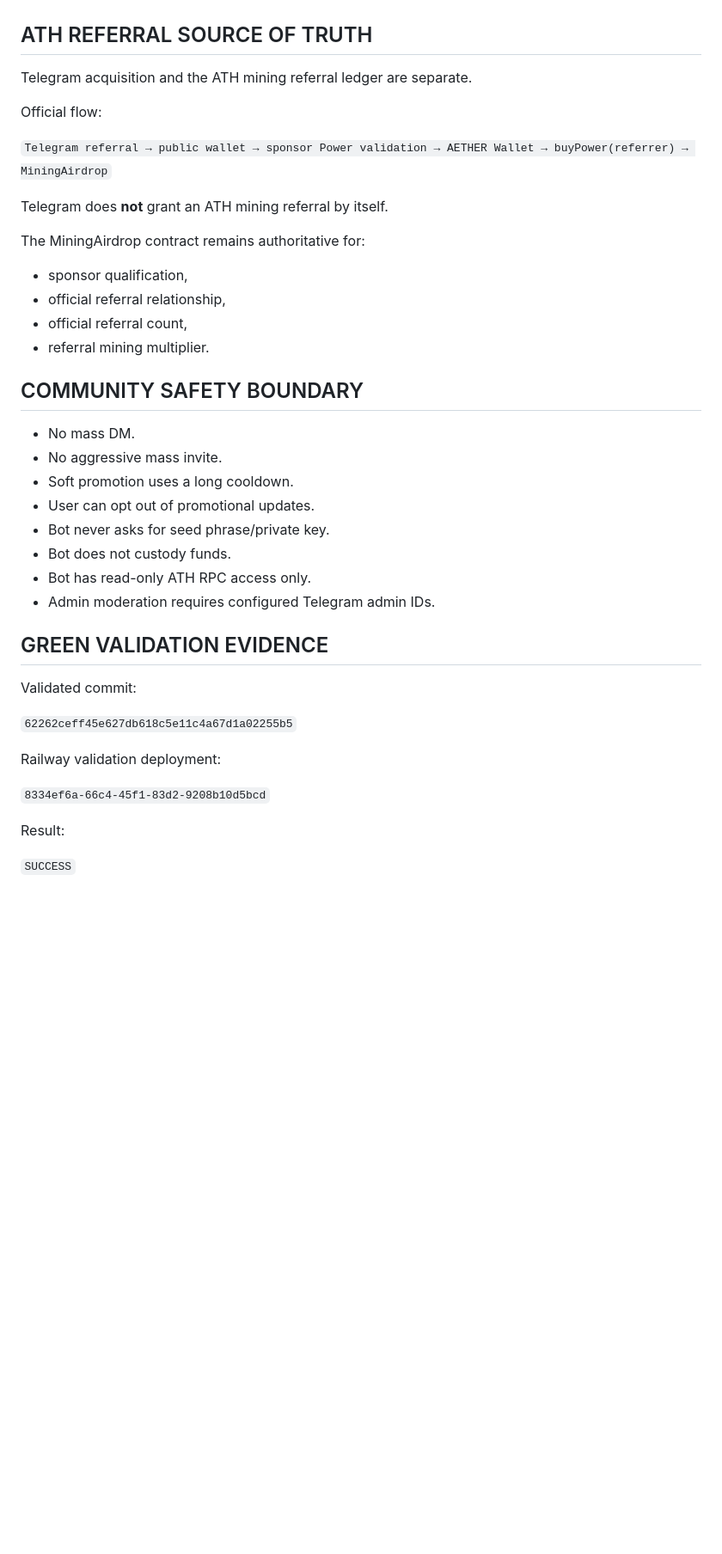
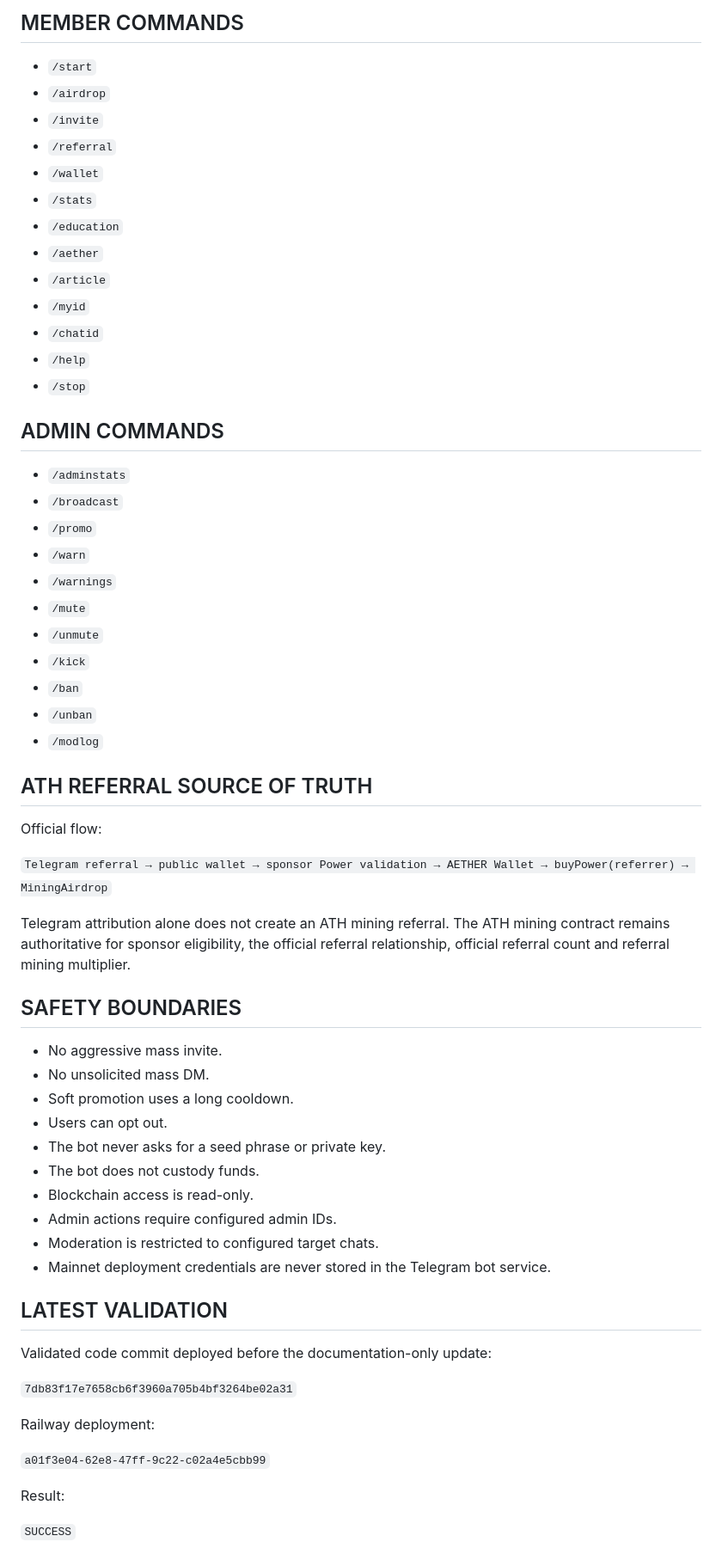
Before and after one commit to alfatih060124-ctrl/AETHER-TOKEN-ATH-, a Markdown page: docs/TELEGRAM_BOT_CHECKPOINT.md, the part around one of its changes. Shown at 86% size. Drawn GitHub-style; blank space fills up the shorter version.

```diff
--- a/docs/TELEGRAM_BOT_CHECKPOINT.md
+++ b/docs/TELEGRAM_BOT_CHECKPOINT.md
@@ -69,40 +95,63 @@ Date: 2026-09-29
+## MEMBER COMMANDS
+
+- `/start`
+- `/airdrop`
+- `/invite`
+- `/referral`
+- `/wallet`
+- `/stats`
+- `/education`
+- `/aether`
+- `/article`
+- `/myid`
+- `/chatid`
+- `/help`
+- `/stop`
+
+## ADMIN COMMANDS
+
+- `/adminstats`
+- `/broadcast`
+- `/promo`
+- `/warn`
+- `/warnings`
+- `/mute`
+- `/unmute`
+- `/kick`
+- `/ban`
+- `/unban`
+- `/modlog`
 
 ## ATH REFERRAL SOURCE OF TRUTH
-
-Telegram acquisition and the ATH mining referral ledger are separate.
 
 Official flow:
 
 `Telegram referral → public wallet → sponsor Power validation → AETHER Wallet → buyPower(referrer) → MiningAirdrop`
 
-Telegram does **not** grant an ATH mining referral by itself.
+Telegram attribution alone does not create an ATH mining referral. The ATH mining contract remains authoritative for sponsor eligibility, the official referral relationship, official referral count and referral mining multiplier.
 
-The MiningAirdrop contract remains authoritative for:
-- sponsor qualification,
-- official referral relationship,
-- official referral count,
-- referral mining multiplier.
+## SAFETY BOUNDARIES
 
-## COMMUNITY SAFETY BOUNDARY
+- No aggressive mass invite.
+- No unsolicited mass DM.
+- Soft promotion uses a long cooldown.
+- Users can opt out.
+- The bot never asks for a seed phrase or private key.
+- The bot does not custody funds.
+- Blockchain access is read-only.
+- Admin actions require configured admin IDs.
+- Moderation is restricted to configured target chats.
+- Mainnet deployment credentials are never stored in the Telegram bot service.
 
-- No mass DM.
-- No aggressive mass invite.
-- Soft promotion uses a long cooldown.
-- User can opt out of promotional updates.
-- Bot never asks for seed phrase/private key.
-- Bot does not custody funds.
-- Bot has read-only ATH RPC access only.
-- Admin moderation requires configured Telegram admin IDs.
+## LATEST VALIDATION
 
-## GREEN VALIDATION EVIDENCE
+Validated code commit deployed before the documentation-only update:
 
-Validated commit:
+`7db83f17e7658cb6f3960a705b4bf3264be02a31`
 
-`62262ceff45e627db618c5e11c4a67d1a02255b5`
+Railway deployment:
 
-Railway validation deployment:
-
-`8334ef6a-66c4-45f1-83d2-9208b10d5bcd`
+`a01f3e04-62e8-47ff-9c22-c02a4e5cbb99`
 
 Result:
 
```
Also changed, not shown: other parts of docs/TELEGRAM_BOT_CHECKPOINT.md (+118 -90 lines).
